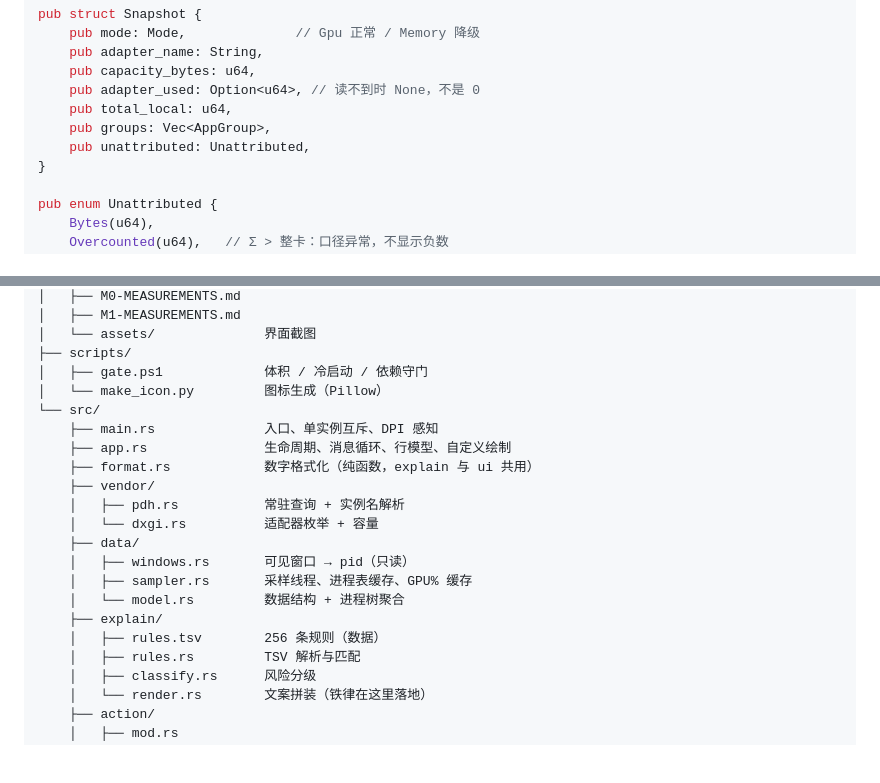
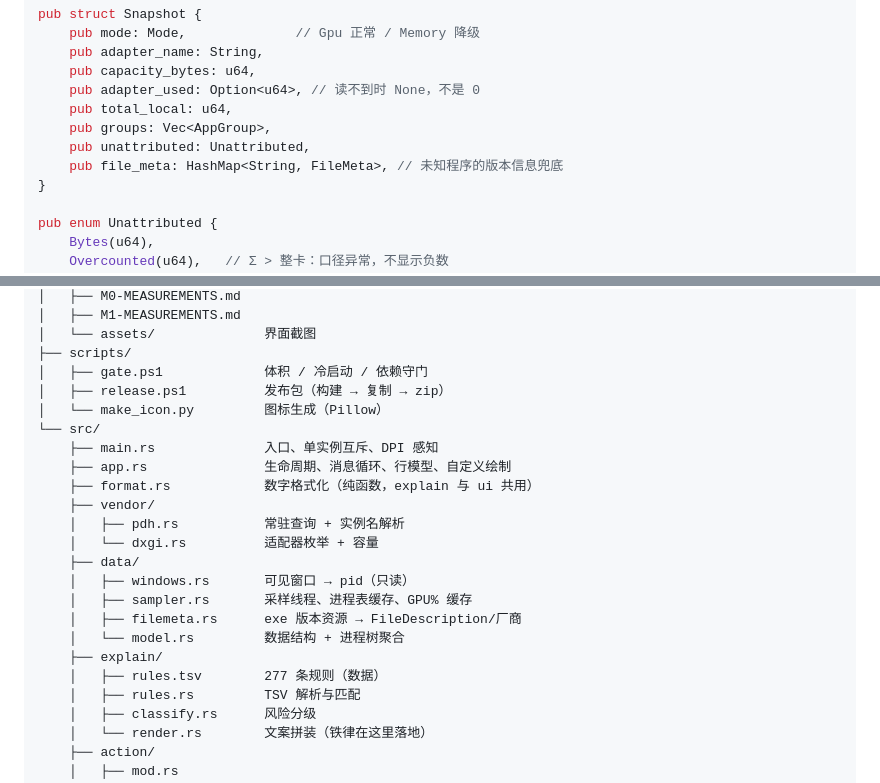
Before and after one commit to Altriaqe/vram-check, a Markdown page: docs/ARCHITECTURE.md, 2 parts joined by grey strips. Rendered like a GitHub page; blank space fills up the shorter version.

```diff
--- a/docs/ARCHITECTURE.md
+++ b/docs/ARCHITECTURE.md
@@ -171,6 +171,7 @@ pub struct Snapshot {
     pub total_local: u64,
     pub groups: Vec<AppGroup>,
     pub unattributed: Unattributed,
+    pub file_meta: HashMap<String, FileMeta>, // 未知程序的版本信息兜底
 }
 
 pub enum Unattributed {
@@ -297,6 +298,7 @@ vram-check/
 │   └── assets/              界面截图
 ├── scripts/
 │   ├── gate.ps1             体积 / 冷启动 / 依赖守门
+│   ├── release.ps1          发布包（构建 → 复制 → zip）
 │   └── make_icon.py         图标生成（Pillow）
 └── src/
     ├── main.rs              入口、单实例互斥、DPI 感知
@@ -308,9 +310,10 @@ vram-check/
     ├── data/
     │   ├── windows.rs       可见窗口 → pid（只读）
     │   ├── sampler.rs       采样线程、进程表缓存、GPU% 缓存
+    │   ├── filemeta.rs      exe 版本资源 → FileDescription/厂商
     │   └── model.rs         数据结构 + 进程树聚合
     ├── explain/
-    │   ├── rules.tsv        256 条规则（数据）
+    │   ├── rules.tsv        277 条规则（数据）
     │   ├── rules.rs         TSV 解析与匹配
     │   ├── classify.rs      风险分级
     │   └── render.rs        文案拼装（铁律在这里落地）
```
Also changed, not shown: README.md (+6 -28 lines), docs/DECISIONS.md (+22 -0 lines), docs/assets/m4-ui.png, 12 other files.
